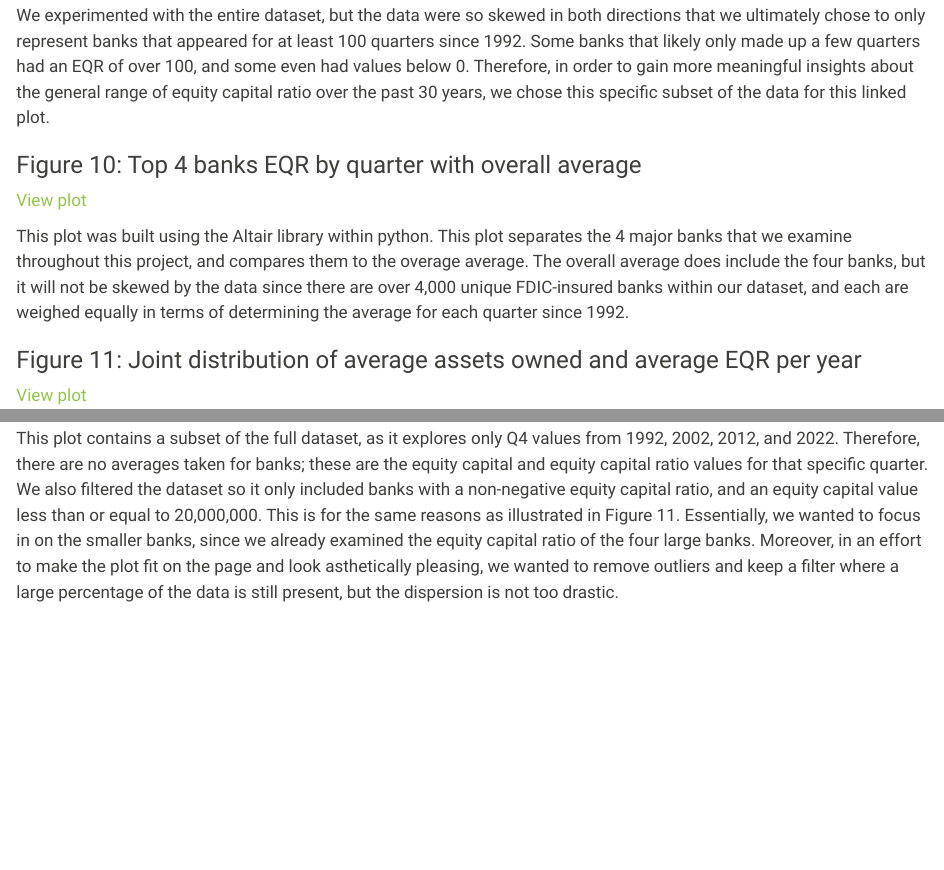
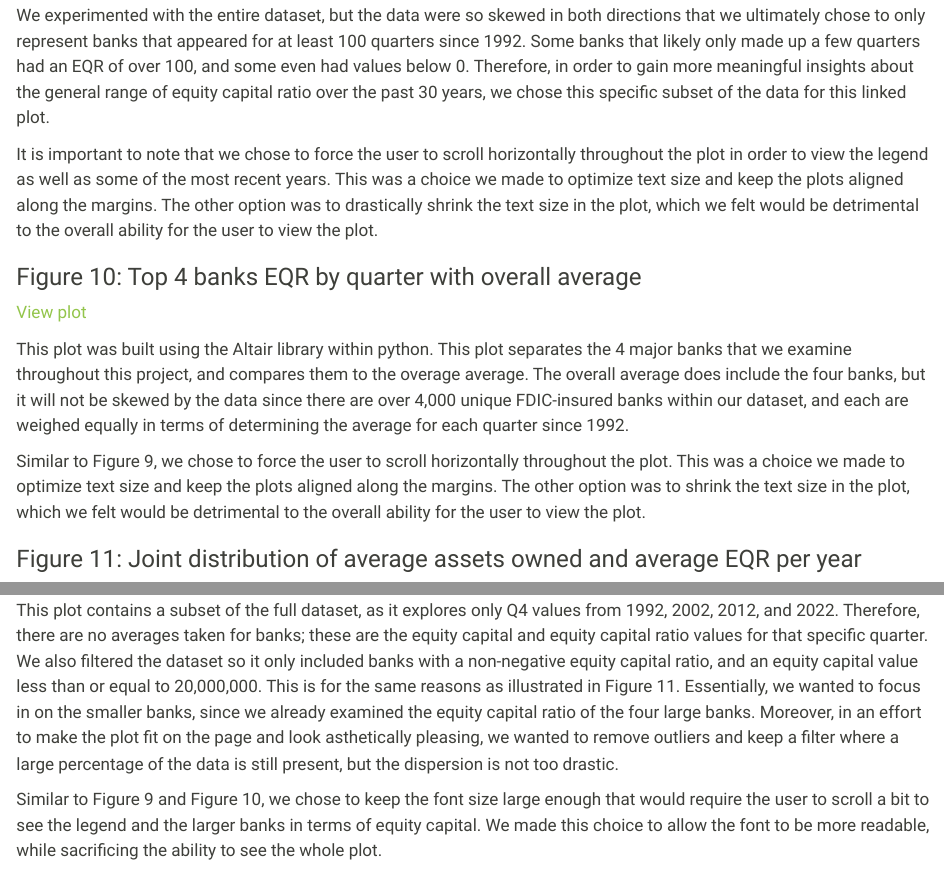
Before and after one commit to austinbarish/portfolio, a Quarto document (code/website_code/methods.qmd): the page in a window 1100 px wide, from 2870 px down, and a second part further down, joined at a grey line. Rendered offline with R 4.5, knitr and Pandoc in place of Quarto, with nearby package versions.

Commit message:
added text to methods explaining eqr figures

```diff
--- a/code/website_code/methods.qmd
+++ b/code/website_code/methods.qmd
@@ -69,12 +69,16 @@ The intention with this plot was to get an understanding of whether banks that r
 
 We experimented with the entire dataset, but the data were so skewed in both directions that we ultimately chose to only represent banks that appeared for at least 100 quarters since 1992. Some banks that likely only made up a few quarters had an EQR of over 100, and some even had values below 0. Therefore, in order to gain more meaningful insights about the general range of equity capital ratio over the past 30 years, we chose this specific subset of the data for this linked plot.
 
+It is important to note that we chose to force the user to scroll horizontally throughout the plot in order to view the legend as well as some of the most recent years. This was a choice we made to optimize text size and keep the plots aligned along the margins. The other option was to drastically shrink the text size in the plot, which we felt would be detrimental to the overall ability for the user to view the plot.
+
 
 
 ### Figure 10: Top 4 banks EQR by quarter with overall average
 [View plot](index.qmd#sec-quarters-line-graph)
 
 <p>This plot was built using the Altair library within python. This plot separates the 4 major banks that we examine throughout this project, and compares them to the overage average. The overall average does include the four banks, but it will not be skewed by the data since there are over 4,000 unique FDIC-insured banks within our dataset, and each are weighed equally in terms of determining the average for each quarter since 1992. </p>
+
+Similar to Figure 9, we chose to force the user to scroll horizontally throughout the plot. This was a choice we made to optimize text size and keep the plots aligned along the margins. The other option was to shrink the text size in the plot, which we felt would be detrimental to the overall ability for the user to view the plot.
 
 
 
@@ -90,3 +94,5 @@ This plot was built using the Plotly library within python. Inspiration for the
 This plot was built using the Plotly library within python. Inspiration for the design of the plot was taken from the ANLY 503 week 8 lecture slides, specifically the slide titled "animation and sliders." Inspiration was also drawn from lab-4.1, which explored various designs for time series bubble plots.
 
 This plot contains a subset of the full dataset, as it explores only Q4 values from 1992, 2002, 2012, and 2022. Therefore, there are no averages taken for banks; these are the equity capital and equity capital ratio values for that specific quarter. We also filtered the dataset so it only included banks with a non-negative equity capital ratio, and an equity capital value less than or equal to 20,000,000. This is for the same reasons as illustrated in Figure 11. Essentially, we wanted to focus in on the smaller banks, since we already examined the equity capital ratio of the four large banks. Moreover, in an effort to make the plot fit on the page and look asthetically pleasing, we wanted to remove outliers and keep a filter where a large percentage of the data is still present, but the dispersion is not too drastic.
+
+Similar to Figure 9 and Figure 10, we chose to keep the font size large enough that would require the user to scroll a bit to see the legend and the larger banks in terms of equity capital. We made this choice to allow the font to be more readable, while sacrificing the ability to see the whole plot.
```
